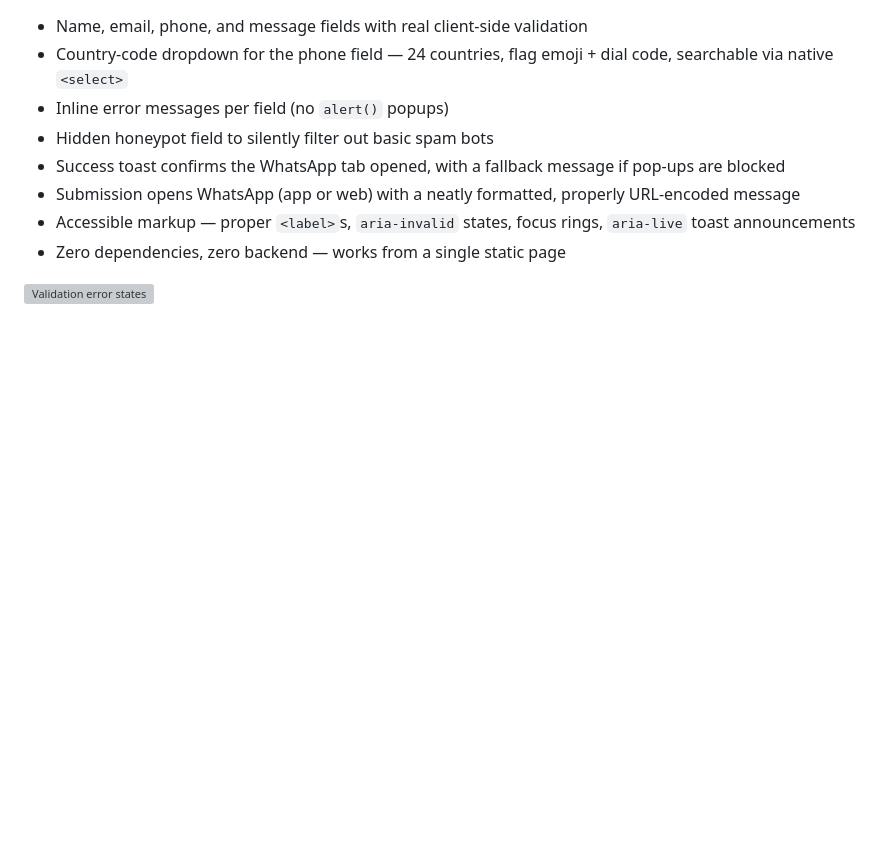
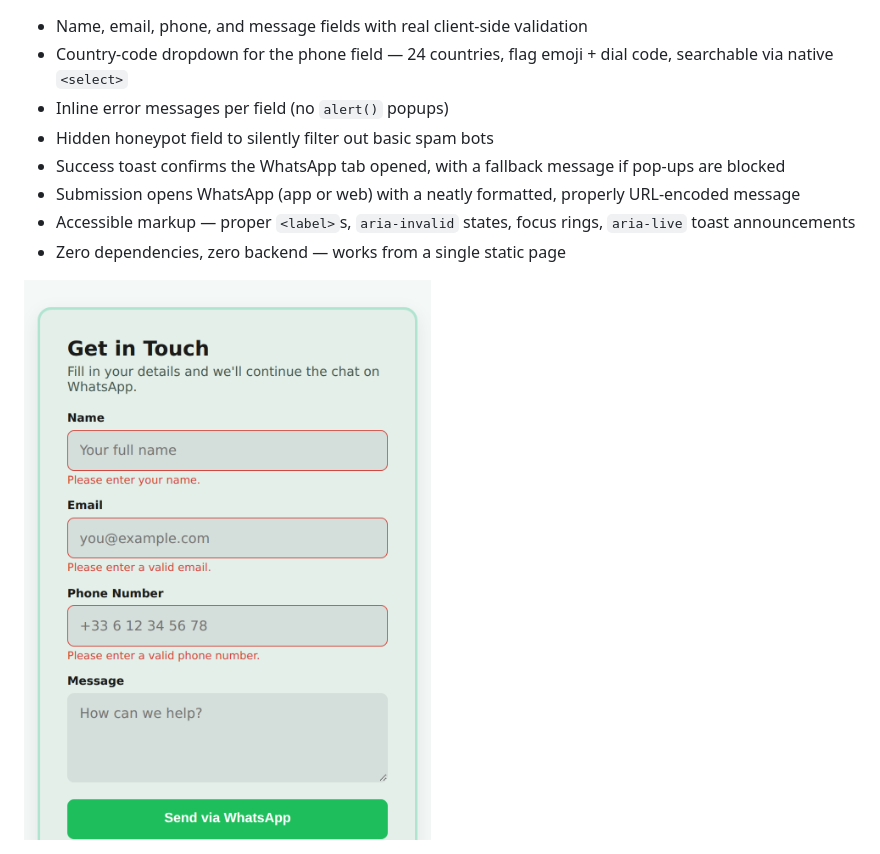
Before and after one commit to osmanadam-dev/whatsApp-contact-form, a Markdown page: README.md, the part around one of its changes. Drawn GitHub-style; blank space fills up the shorter version; grey boxes are pictures that could not be loaded.

Commit message:
Fix image paths in README.md
Updated image paths in README for validation errors.

```diff
--- a/README.md
+++ b/README.md
@@ -15,5 +15,5 @@ A lightweight contact form that skips the backend entirely — submissions are v
 - Accessible markup — proper `<label>`s, `aria-invalid` states, focus rings, `aria-live` toast announcements
 - Zero dependencies, zero backend — works from a single static page
 
-![Validation error states](./screenshots/form-validation.png)
+![Validation error states](Assets/form-validation.png)
 
```
Also changed, not shown: other parts of README.md (+0 -1 lines).
